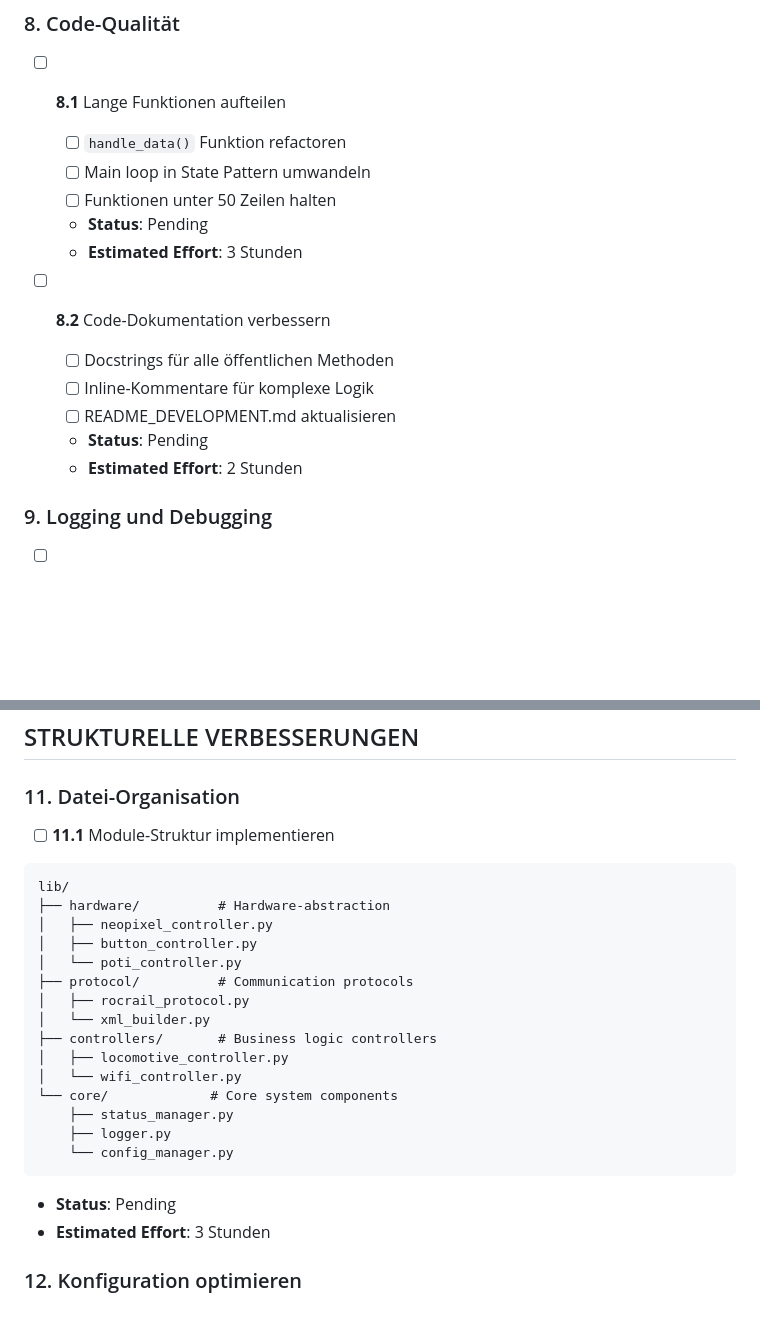
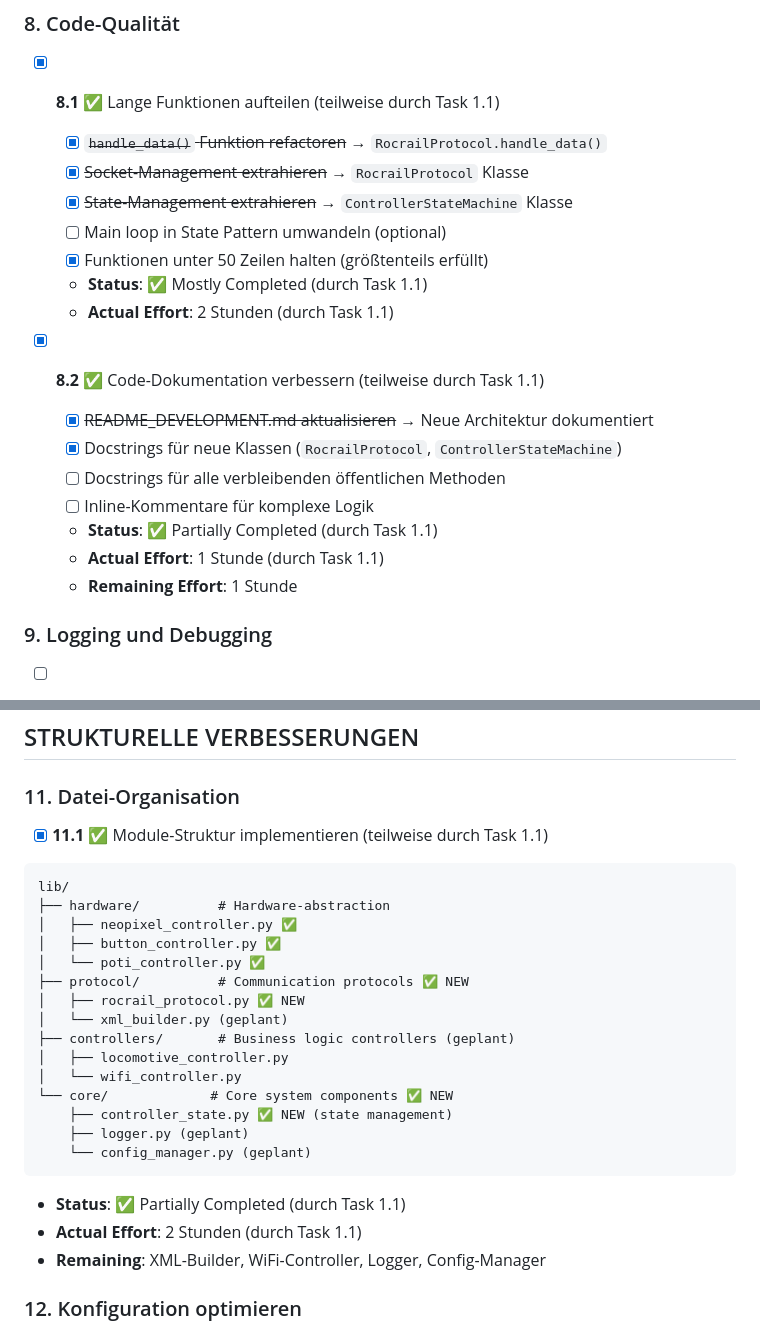
Before and after one commit to hggerdd/rocrail_remote_controller, a Markdown page: firmware/TASKS.md, 2 parts joined by grey strips. GitHub-like rendering; blank space fills up the shorter version.

````diff
--- a/firmware/TASKS.md
+++ b/firmware/TASKS.md
@@ -105,19 +119,23 @@
 ## OPTIMIERUNGEN (Dringlichkeit: NIEDRIG)
 
 ### 8. Code-Qualität
-- [ ] **8.1** Lange Funktionen aufteilen
-  - [ ] `handle_data()` Funktion refactoren
-  - [ ] Main loop in State Pattern umwandeln
-  - [ ] Funktionen unter 50 Zeilen halten
-  - **Status**: Pending
-  - **Estimated Effort**: 3 Stunden
+- [x] **8.1** ✅ Lange Funktionen aufteilen (teilweise durch Task 1.1)
+  - [x] ~~`handle_data()` Funktion refactoren~~ → `RocrailProtocol.handle_data()`
+  - [x] ~~Socket-Management extrahieren~~ → `RocrailProtocol` Klasse
+  - [x] ~~State-Management extrahieren~~ → `ControllerStateMachine` Klasse
+  - [ ] Main loop in State Pattern umwandeln (optional)
+  - [x] Funktionen unter 50 Zeilen halten (größtenteils erfüllt)
+  - **Status**: ✅ Mostly Completed (durch Task 1.1)
+  - **Actual Effort**: 2 Stunden (durch Task 1.1)
 
-- [ ] **8.2** Code-Dokumentation verbessern
-  - [ ] Docstrings für alle öffentlichen Methoden
+- [x] **8.2** ✅ Code-Dokumentation verbessern (teilweise durch Task 1.1)
+  - [x] ~~README_DEVELOPMENT.md aktualisieren~~ → Neue Architektur dokumentiert
+  - [x] Docstrings für neue Klassen (`RocrailProtocol`, `ControllerStateMachine`)
+  - [ ] Docstrings für alle verbleibenden öffentlichen Methoden
   - [ ] Inline-Kommentare für komplexe Logik
-  - [ ] README_DEVELOPMENT.md aktualisieren
-  - **Status**: Pending
-  - **Estimated Effort**: 2 Stunden
+  - **Status**: ✅ Partially Completed (durch Task 1.1)
+  - **Actual Effort**: 1 Stunde (durch Task 1.1)
+  - **Remaining Effort**: 1 Stunde
 
 ### 9. Logging und Debugging
 - [ ] **9.1** Logger-Klasse implementieren
@@ -152,26 +170,27 @@
 ## STRUKTURELLE VERBESSERUNGEN
 
 ### 11. Datei-Organisation
-- [ ] **11.1** Module-Struktur implementieren
+- [x] **11.1** ✅ Module-Struktur implementieren (teilweise durch Task 1.1)
 ```
 lib/
 ├── hardware/          # Hardware-abstraction
-│   ├── neopixel_controller.py
-│   ├── button_controller.py
-│   └── poti_controller.py
-├── protocol/          # Communication protocols
-│   ├── rocrail_protocol.py
-│   └── xml_builder.py
-├── controllers/       # Business logic controllers
+│   ├── neopixel_controller.py ✅
+│   ├── button_controller.py ✅
+│   └── poti_controller.py ✅
+├── protocol/          # Communication protocols ✅ NEW
+│   ├── rocrail_protocol.py ✅ NEW
+│   └── xml_builder.py (geplant)
+├── controllers/       # Business logic controllers (geplant)
 │   ├── locomotive_controller.py
 │   └── wifi_controller.py
-└── core/             # Core system components
-    ├── status_manager.py
-    ├── logger.py
-    └── config_manager.py
+└── core/             # Core system components ✅ NEW
+    ├── controller_state.py ✅ NEW (state management)
+    ├── logger.py (geplant)
+    └── config_manager.py (geplant)
 ```
-- **Status**: Pending
-- **Estimated Effort**: 3 Stunden
+- **Status**: ✅ Partially Completed (durch Task 1.1)
+- **Actual Effort**: 2 Stunden (durch Task 1.1)
+- **Remaining**: XML-Builder, WiFi-Controller, Logger, Config-Manager
 
 ### 12. Konfiguration optimieren
 - [ ] **12.1** Konfigurationssystem überarbeiten
````
Also changed, not shown: other parts of firmware/TASKS.md (+46 -19 lines).
